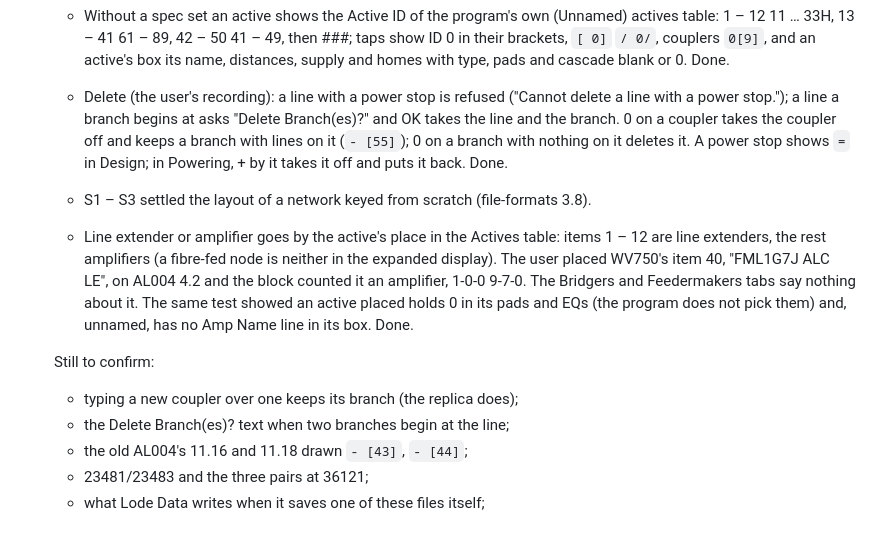
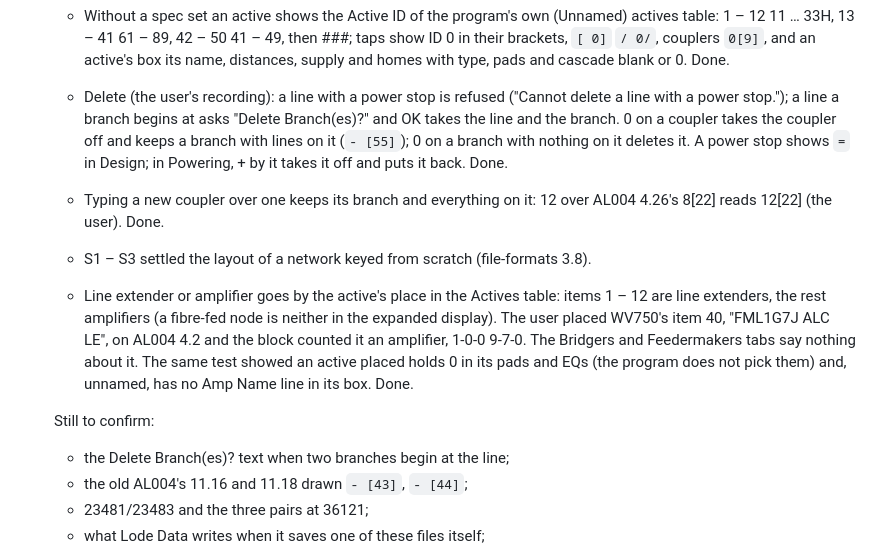
Before and after one commit to kaushalk24/Lodedata, a Markdown page: docs/open-questions.md, the part around the change. Rendered like a GitHub page.

Commit message:
Settled: typing over a coupler keeps its branch
Co-Authored-By: Claude Opus 5.5 <noreply@anthropic.com>
Claude-Session: https://claude.ai/code/session_01M3qZrqWBkrXDL9zDKDi9gA

```diff
--- a/docs/open-questions.md
+++ b/docs/open-questions.md
@@ -270,6 +270,8 @@ completely, and every number on the Design-screen screenshots of branches 1, 4,
       it (`- [55]`); 0 on a branch with nothing on it deletes it. A power
       stop shows `=` in Design; in Powering, + by it takes it off and puts
       it back. Done.
+    * Typing a new coupler over one keeps its branch and everything on it:
+      12 over AL004 4.26's 8[22] reads 12[22] (the user). Done.
     * S1 – S3 settled the layout of a network keyed from scratch
       (file-formats 3.8).
     * Line extender or amplifier goes by the active's place in the Actives
@@ -282,7 +284,6 @@ completely, and every number on the Design-screen screenshots of branches 1, 4,
       Amp Name line in its box. Done.
 
     Still to confirm:
-    * typing a new coupler over one keeps its branch (the replica does);
     * the Delete Branch(es)? text when two branches begin at the line;
     * the old AL004's 11.16 and 11.18 drawn `- [43]`, `- [44]`;
     * 23481/23483 and the three pairs at 36121;
```
